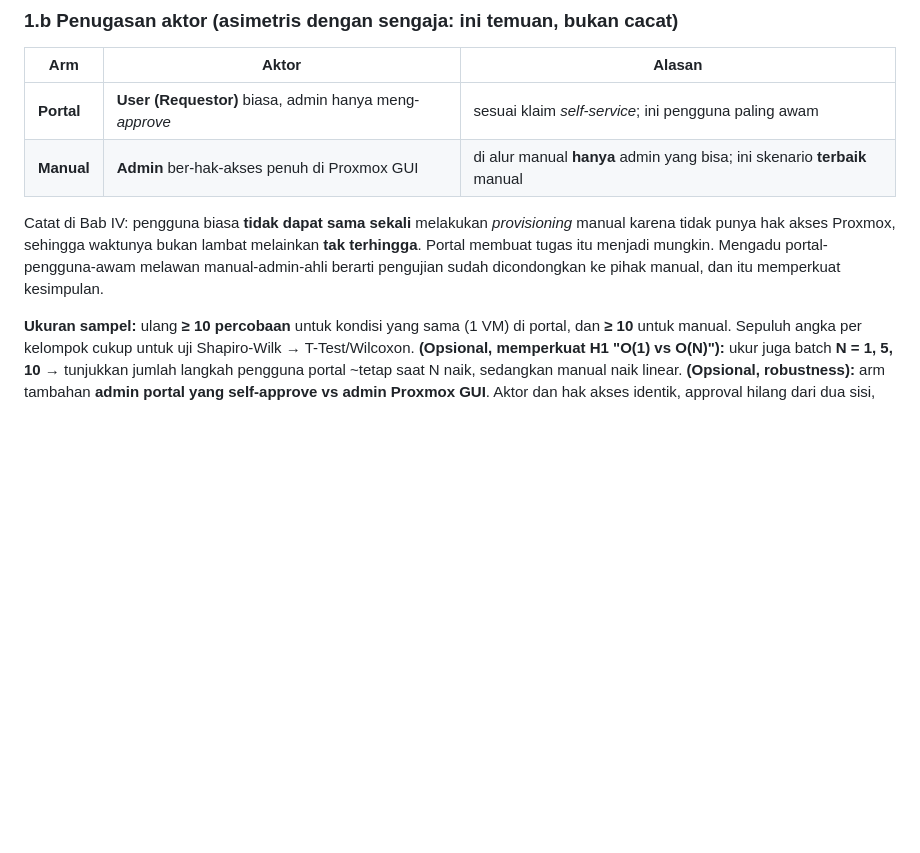
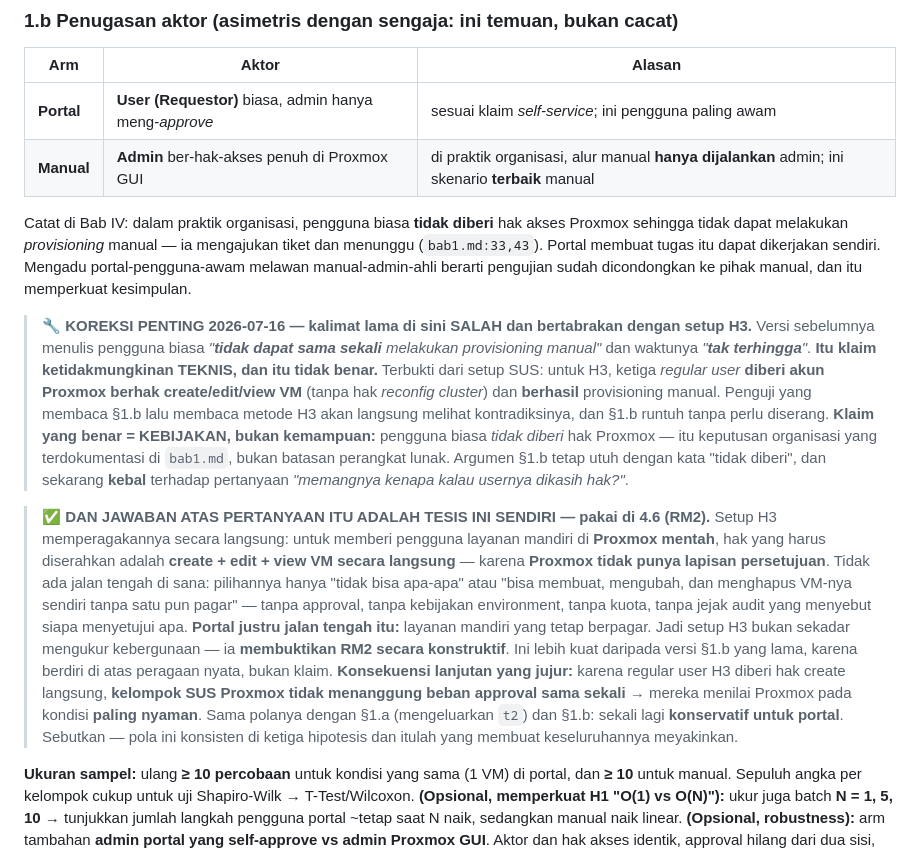
Before and after one commit to ardyxmr/skripsi, a Markdown page: presentation/bab4-pengukuran-runbook.md, the part around the change. Drawn GitHub-style; blank space fills up the shorter version.

```diff
--- a/presentation/bab4-pengukuran-runbook.md
+++ b/presentation/bab4-pengukuran-runbook.md
@@ -82,9 +82,18 @@ H1 di `bab2.md` membandingkan **antarmuka aplikasi vs antarmuka Proxmox VE bawaa
 | Arm | Aktor | Alasan |
 |---|---|---|
 | **Portal** | **User (Requestor)** biasa, admin hanya meng-*approve* | sesuai klaim *self-service*; ini pengguna paling awam |
-| **Manual** | **Admin** ber-hak-akses penuh di Proxmox GUI | di alur manual **hanya** admin yang bisa; ini skenario **terbaik** manual |
+| **Manual** | **Admin** ber-hak-akses penuh di Proxmox GUI | di praktik organisasi, alur manual **hanya dijalankan** admin; ini skenario **terbaik** manual |
 
-Catat di Bab IV: pengguna biasa **tidak dapat sama sekali** melakukan *provisioning* manual karena tidak punya hak akses Proxmox, sehingga waktunya bukan lambat melainkan **tak terhingga**. Portal membuat tugas itu menjadi mungkin. Mengadu portal-pengguna-awam melawan manual-admin-ahli berarti pengujian sudah dicondongkan ke pihak manual, dan itu memperkuat kesimpulan.
+Catat di Bab IV: dalam praktik organisasi, pengguna biasa **tidak diberi** hak akses Proxmox sehingga tidak dapat melakukan *provisioning* manual — ia mengajukan tiket dan menunggu (`bab1.md:33,43`). Portal membuat tugas itu dapat dikerjakan sendiri. Mengadu portal-pengguna-awam melawan manual-admin-ahli berarti pengujian sudah dicondongkan ke pihak manual, dan itu memperkuat kesimpulan.
+
+> 🔧 **KOREKSI PENTING 2026-07-16 — kalimat lama di sini SALAH dan bertabrakan dengan setup H3.**
+> Versi sebelumnya menulis pengguna biasa *"**tidak dapat sama sekali** melakukan provisioning manual"* dan waktunya *"**tak terhingga**"*. **Itu klaim ketidakmungkinan TEKNIS, dan itu tidak benar.** Terbukti dari setup SUS: untuk H3, ketiga *regular user* **diberi akun Proxmox berhak create/edit/view VM** (tanpa hak *reconfig cluster*) dan **berhasil** provisioning manual. Penguji yang membaca §1.b lalu membaca metode H3 akan langsung melihat kontradiksinya, dan §1.b runtuh tanpa perlu diserang.
+> **Klaim yang benar = KEBIJAKAN, bukan kemampuan:** pengguna biasa *tidak diberi* hak Proxmox — itu keputusan organisasi yang terdokumentasi di `bab1.md`, bukan batasan perangkat lunak. Argumen §1.b tetap utuh dengan kata "tidak diberi", dan sekarang **kebal** terhadap pertanyaan *"memangnya kenapa kalau usernya dikasih hak?"*.
+
+> ✅ **DAN JAWABAN ATAS PERTANYAAN ITU ADALAH TESIS INI SENDIRI — pakai di 4.6 (RM2).**
+> Setup H3 memperagakannya secara langsung: untuk memberi pengguna layanan mandiri di **Proxmox mentah**, hak yang harus diserahkan adalah **create + edit + view VM secara langsung** — karena **Proxmox tidak punya lapisan persetujuan**. Tidak ada jalan tengah di sana: pilihannya hanya "tidak bisa apa-apa" atau "bisa membuat, mengubah, dan menghapus VM-nya sendiri tanpa satu pun pagar" — tanpa approval, tanpa kebijakan environment, tanpa kuota, tanpa jejak audit yang menyebut siapa menyetujui apa.
+> **Portal justru jalan tengah itu:** layanan mandiri yang tetap berpagar. Jadi setup H3 bukan sekadar mengukur kebergunaan — ia **membuktikan RM2 secara konstruktif**. Ini lebih kuat daripada versi §1.b yang lama, karena berdiri di atas peragaan nyata, bukan klaim.
+> **Konsekuensi lanjutan yang jujur:** karena regular user H3 diberi hak create langsung, **kelompok SUS Proxmox tidak menanggung beban approval sama sekali** → mereka menilai Proxmox pada kondisi **paling nyaman**. Sama polanya dengan §1.a (mengeluarkan `t2`) dan §1.b: sekali lagi **konservatif untuk portal**. Sebutkan — pola ini konsisten di ketiga hipotesis dan itulah yang membuat keseluruhannya meyakinkan.
 
 **Ukuran sampel:** ulang **≥ 10 percobaan** untuk kondisi yang sama (1 VM) di portal, dan **≥ 10** untuk manual. Sepuluh angka per kelompok cukup untuk uji Shapiro-Wilk → T-Test/Wilcoxon.
 **(Opsional, memperkuat H1 "O(1) vs O(N)"):** ukur juga batch **N = 1, 5, 10** → tunjukkan jumlah langkah pengguna portal ~tetap saat N naik, sedangkan manual naik linear.
```
Also changed, not shown: presentation/bab1-new.md (added, +101 -0 lines).
